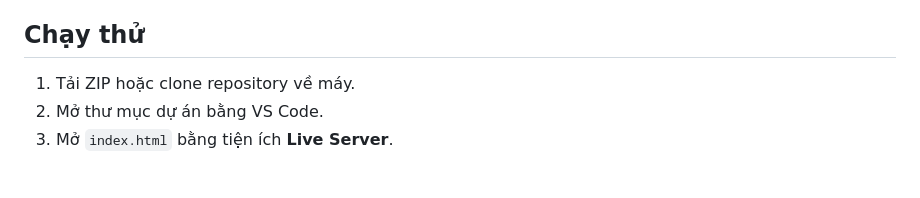
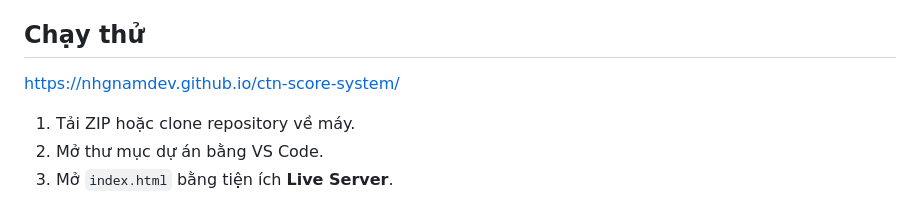
Before and after one commit to nhgnamdev/ctn-score-system, a Markdown page: README.md, the part around the change. Rendered like a GitHub page; blank space fills up the shorter version.

```diff
--- a/README.md
+++ b/README.md
@@ -50,6 +50,8 @@
 
 ## Chạy thử
 
+https://nhgnamdev.github.io/ctn-score-system/
+
 1. Tải ZIP hoặc clone repository về máy.
 2. Mở thư mục dự án bằng VS Code.
 3. Mở `index.html` bằng tiện ích **Live Server**.
```
